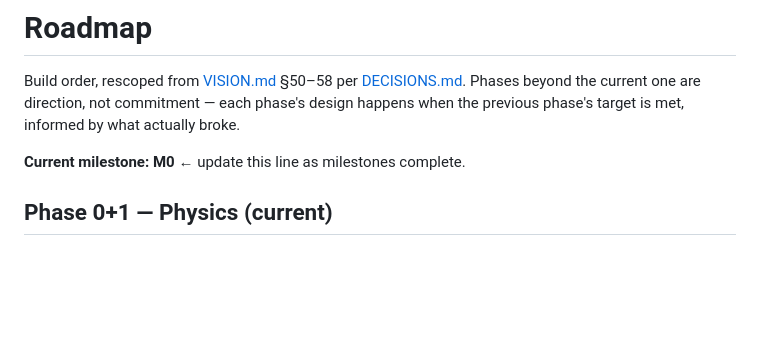
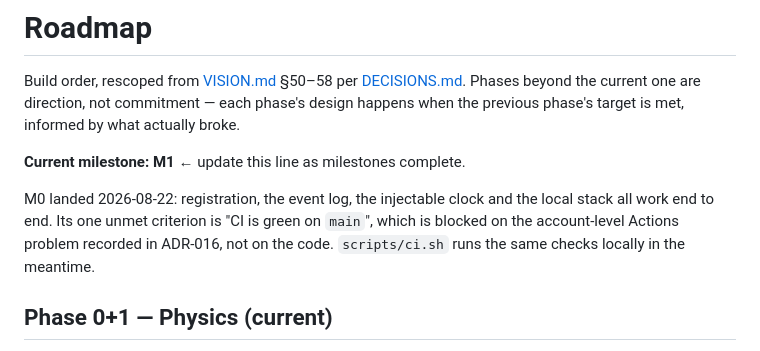
Before and after one commit to mistyuk/worldzero, a Markdown page: docs/ROADMAP.md, the part around the change. Drawn GitHub-style; blank space fills up the shorter version.

Commit message:
docs: M0 complete, current milestone is M1
Co-Authored-By: Claude Opus 5 (1M context) <noreply@anthropic.com>

```diff
--- a/docs/ROADMAP.md
+++ b/docs/ROADMAP.md
@@ -4,7 +4,12 @@ Build order, rescoped from [VISION.md](VISION.md) §50–58 per [DECISIONS.md](D
 Phases beyond the current one are direction, not commitment — each phase's design happens
 when the previous phase's target is met, informed by what actually broke.
 
-**Current milestone: M0** ← update this line as milestones complete.
+**Current milestone: M1** ← update this line as milestones complete.
+
+M0 landed 2026-08-22: registration, the event log, the injectable clock and the local
+stack all work end to end. Its one unmet criterion is "CI is green on `main`", which is
+blocked on the account-level Actions problem recorded in ADR-016, not on the code.
+`scripts/ci.sh` runs the same checks locally in the meantime.
 
 ## Phase 0+1 — Physics (current)
 
```
